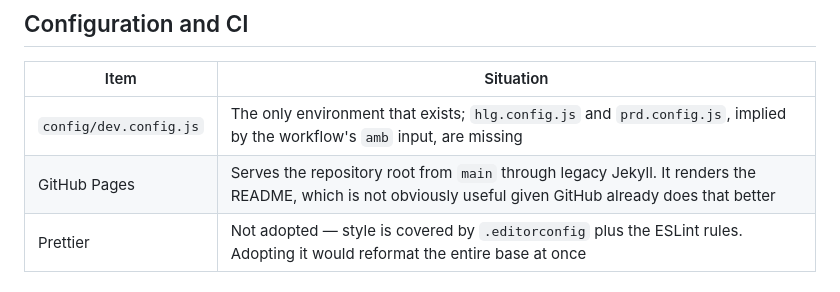
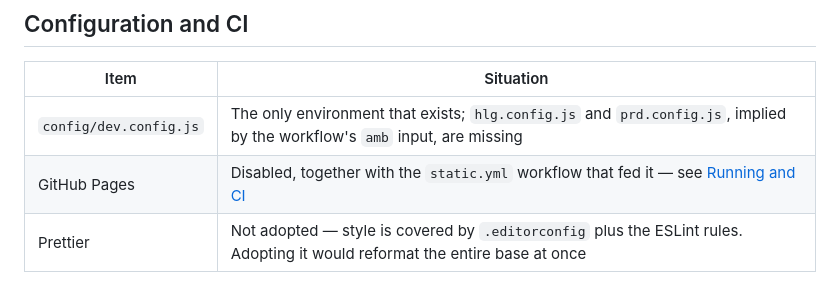
Before and after one commit to GabrielaAmbos/automacao-fake-store-api, a Markdown page: docs/known-issues.md, the part around the change. GitHub-like rendering.

```diff
--- a/docs/known-issues.md
+++ b/docs/known-issues.md
@@ -68,7 +68,7 @@ become a problem, the way out is swapping the reporter for
 | Item | Situation |
 | --- | --- |
 | `config/dev.config.js` | The only environment that exists; `hlg.config.js` and `prd.config.js`, implied by the workflow's `amb` input, are missing |
-| GitHub Pages | Serves the repository root from `main` through legacy Jekyll. It renders the README, which is not obviously useful given GitHub already does that better |
+| GitHub Pages | Disabled, together with the `static.yml` workflow that fed it — see [Running and CI](running-and-ci.md#github-pages-disabled) |
 | Prettier | Not adopted — style is covered by `.editorconfig` plus the ESLint rules. Adopting it would reformat the entire base at once |
 
 ## Maintenance
```
Also changed, not shown: docs/running-and-ci.md (+16 -10 lines).
